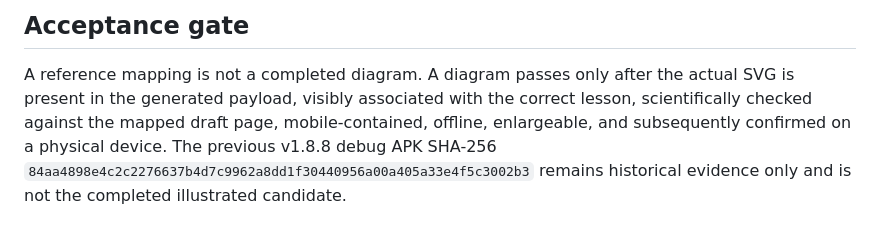
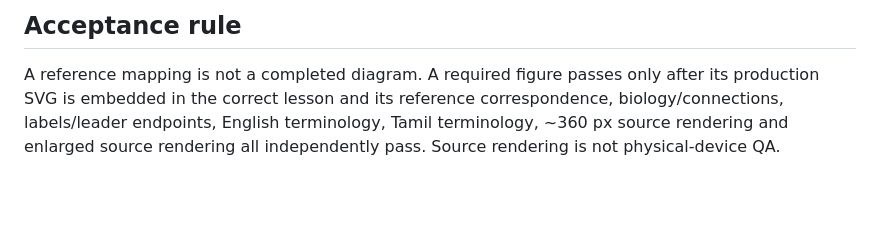
Before and after one commit to rameshgascngl-create/Invertebrata-, a Markdown page: ci/v188_draft_pdf_diagram_map.md, the part around one of its changes. Rendered like a GitHub page; blank space fills up the shorter version.

```diff
--- a/ci/v188_draft_pdf_diagram_map.md
+++ b/ci/v188_draft_pdf_diagram_map.md
@@ -49,3 +51,3 @@ For each lesson, preserve the biological structures and organization visible in
 
-## Acceptance gate
-A reference mapping is not a completed diagram. A diagram passes only after the actual SVG is present in the generated payload, visibly associated with the correct lesson, scientifically checked against the mapped draft page, mobile-contained, offline, enlargeable, and subsequently confirmed on a physical device. The previous v1.8.8 debug APK SHA-256 `84aa4898e4c2c2276637b4d7c9962a8dd1f30440956a00a405a33e4f5c3002b3` remains historical evidence only and is not the completed illustrated candidate.
+## Acceptance rule
+A reference mapping is not a completed diagram. A required figure passes only after its production SVG is embedded in the correct lesson and its reference correspondence, biology/connections, labels/leader endpoints, English terminology, Tamil terminology, ~360 px source rendering and enlarged source rendering all independently pass. Source rendering is not physical-device QA.
```
Also changed, not shown: other parts of ci/v188_draft_pdf_diagram_map.md (+47 -45 lines).
